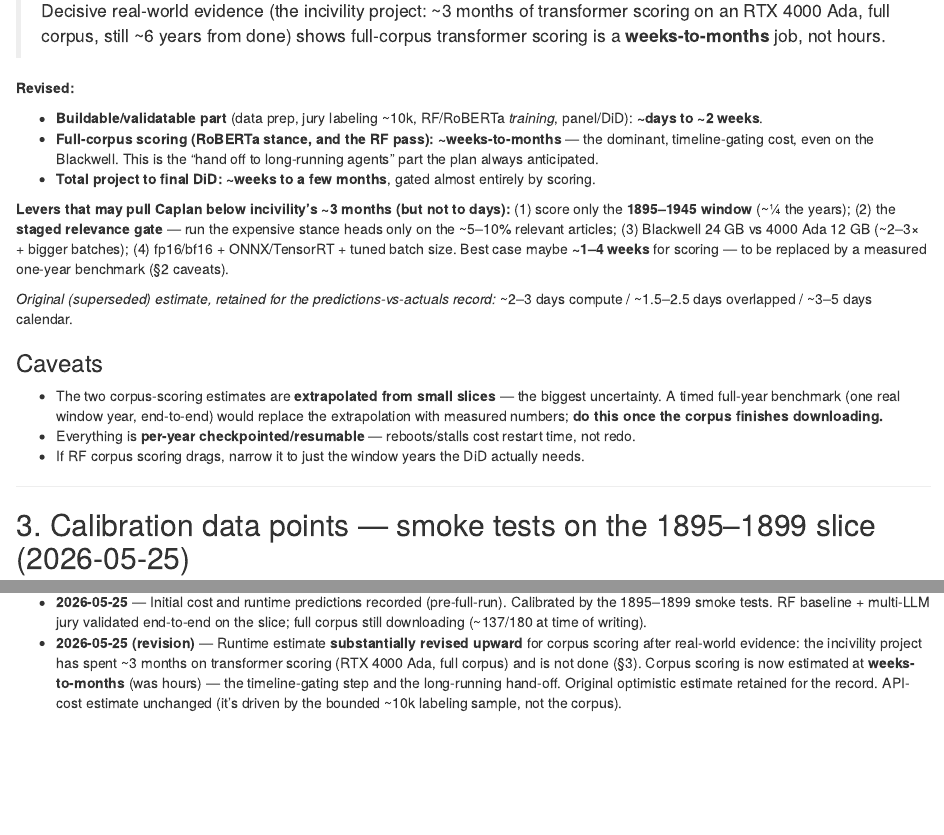
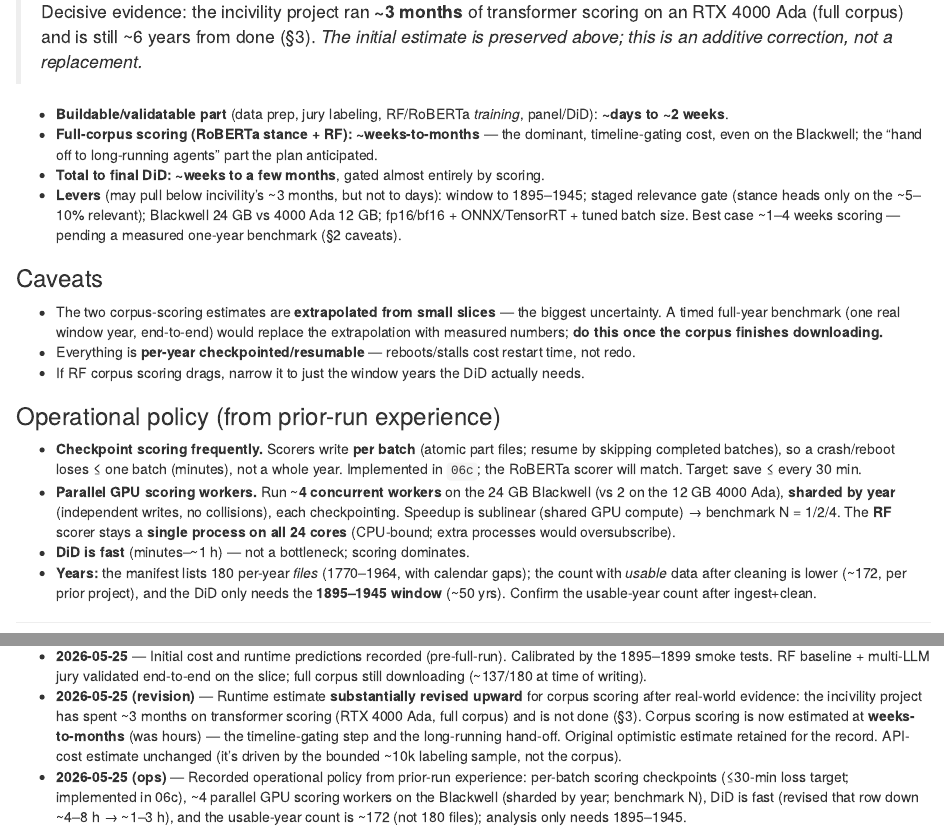
Before and after one commit to JoshuaAmmons/Newspaper-Biases, an R Markdown document (docs/estimates_and_actuals.Rmd): the page in a window 1100 px wide, from 1870 px down before the commit and from 2040 px down after it, so that both start at the same text, and a second part further down, joined at a grey line. Rendered offline with R 4.5, knitr and Pandoc, with nearby package versions.

Commit message:
Tracker: preserve original estimates verbatim; revisions as additive dated notes
Restore the in-place edits: original stage-table estimates and headline bullets are kept; each revision is now a separate timestamped note (Revision §2a, REVISED flags, change log). Policy going forward: append dated notes, never overwrite a prior estimate.

```diff
--- a/docs/estimates_and_actuals.Rmd
+++ b/docs/estimates_and_actuals.Rmd
@@ -92,3 +90,0 @@
-> corpus-scoring stages. Decisive real-world evidence (the incivility project: ~3 months of
-> transformer scoring on an RTX 4000 Ada, full corpus, still ~6 years from done) shows
-> full-corpus transformer scoring is a **weeks-to-months** job, not hours.
@@ -95,9 +97,3 @@
 
-**Revised:**
+### Revision §2a — runtime (2026-05-25, after real-world evidence)
 
-- **Buildable/validatable part** (data prep, jury labeling ~10k, RF/RoBERTa *training*,
-  panel/DiD): **~days to ~2 weeks**.
-- **Full-corpus scoring (RoBERTa stance, and the RF pass): ~weeks-to-months** — the dominant,
-  timeline-gating cost, even on the Blackwell. This is the "hand off to long-running agents"
-  part the plan always anticipated.
-- **Total project to final DiD: ~weeks to a few months**, gated almost entirely by scoring.
@@ -104,12 +101,16 @@
+> corpus-scoring stages. Decisive evidence: the incivility project ran **~3 months** of
+> transformer scoring on an RTX 4000 Ada (full corpus) and is still ~6 years from done (§3).
+> *The initial estimate is preserved above; this is an additive correction, not a replacement.*
 
-**Levers that may pull Caplan below incivility's ~3 months (but not to days):** (1) score only
-the **1895–1945 window** (~¼ the years); (2) the **staged relevance gate** — run the expensive
-stance heads only on the ~5–10% relevant articles; (3) Blackwell 24 GB vs 4000 Ada 12 GB
-(~2–3× + bigger batches); (4) fp16/bf16 + ONNX/TensorRT + tuned batch size. Best case maybe
-**~1–4 weeks** for scoring — to be replaced by a measured one-year benchmark (§2 caveats).
-
-*Original (superseded) estimate, retained for the predictions-vs-actuals record:* ~2–3 days
-compute / ~1.5–2.5 days overlapped / ~3–5 days calendar.
+- **Buildable/validatable part** (data prep, jury labeling, RF/RoBERTa *training*, panel/DiD):
+  **~days to ~2 weeks**.
+- **Full-corpus scoring (RoBERTa stance + RF): ~weeks-to-months** — the dominant, timeline-gating
+  cost, even on the Blackwell; the "hand off to long-running agents" part the plan anticipated.
+- **Total to final DiD: ~weeks to a few months**, gated almost entirely by scoring.
+- **Levers** (may pull below incivility's ~3 months, but not to days): window to 1895–1945;
+  staged relevance gate (stance heads only on the ~5–10% relevant); Blackwell 24 GB vs 4000 Ada
+  12 GB; fp16/bf16 + ONNX/TensorRT + tuned batch size. Best case ~1–4 weeks scoring — pending a
+  measured one-year benchmark (§2 caveats).
 
 ### Caveats
 
@@ -118,6 +119,20 @@
   the extrapolation with measured numbers; **do this once the corpus finishes downloading.**
 - Everything is **per-year checkpointed/resumable** — reboots/stalls cost restart time, not redo.
 - If RF corpus scoring drags, narrow it to just the window years the DiD actually needs.
+
+### Operational policy (from prior-run experience)
+
+- **Checkpoint scoring frequently.** Scorers write **per batch** (atomic part files; resume by
+  skipping completed batches), so a crash/reboot loses ≤ one batch (minutes), not a whole year.
+  Implemented in `06c`; the RoBERTa scorer will match. Target: save ≤ every 30 min.
+- **Parallel GPU scoring workers.** Run ~**4 concurrent workers** on the 24 GB Blackwell (vs 2
+  on the 12 GB 4000 Ada), **sharded by year** (independent writes, no collisions), each
+  checkpointing. Speedup is sublinear (shared GPU compute) → benchmark N = 1/2/4. The **RF**
+  scorer stays a **single process on all 24 cores** (CPU-bound; extra processes would oversubscribe).
+- **DiD is fast** (minutes–~1 h) — not a bottleneck; scoring dominates.
+- **Years:** the manifest lists 180 per-year *files* (1770–1964, with calendar gaps); the count
+  with *usable* data after cleaning is lower (~172, per prior project), and the DiD only needs the
+  **1895–1945 window** (~50 yrs). Confirm the usable-year count after ingest+clean.
 
 ---
 
@@ -156,3 +171,7 @@
   **weeks-to-months** (was hours) — the timeline-gating step and the long-running hand-off.
   Original optimistic estimate retained for the record. API-cost estimate unchanged (it's
   driven by the bounded ~10k labeling sample, not the corpus).
+- **2026-05-25 (ops)** — Recorded operational policy from prior-run experience: per-batch
+  scoring checkpoints (≤30-min loss target; implemented in 06c), ~4 parallel GPU scoring workers
+  on the Blackwell (sharded by year; benchmark N), DiD is fast (revised that row down ~4–8 h →
+  ~1–3 h), and the usable-year count is ~172 (not 180 files); analysis only needs 1895–1945.
```
Also changed, not shown: docs/estimates_and_actuals.Rmd (16 more changed lines).
